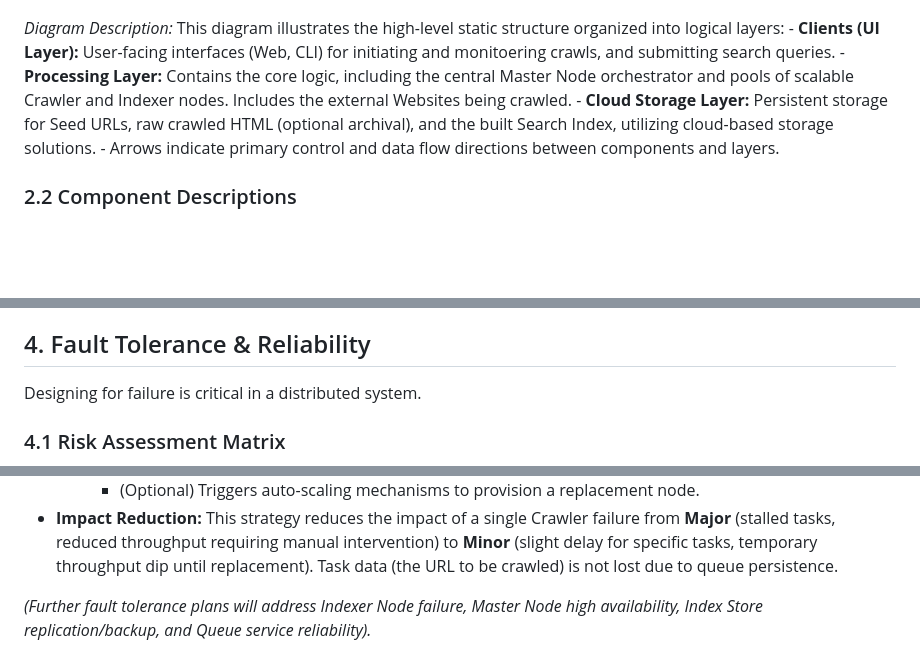
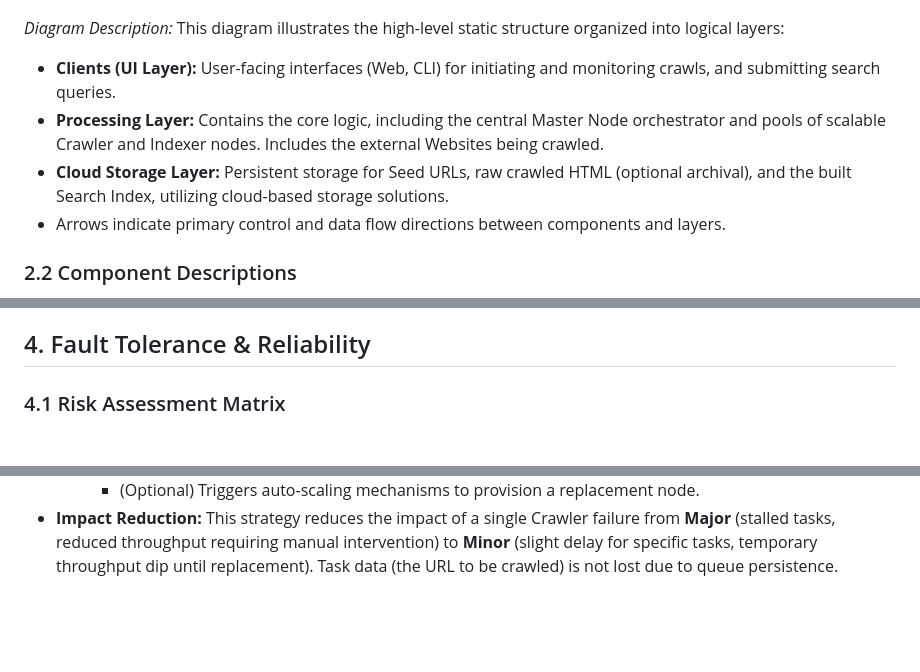
Before and after one commit to Belal0066/distributed-crawler-indexer, a Markdown page: docs/SysArchDoc.md, 3 parts joined by grey strips. Rendered like a GitHub page; blank space fills up the shorter version.

```diff
--- a/docs/SysArchDoc.md
+++ b/docs/SysArchDoc.md
@@ -26,10 +26,11 @@ The system employs a distributed, microservices-oriented architecture leveraging
   ![](./assests/sysArch.png)
 
 *Diagram Description:* This diagram illustrates the high-level static structure organized into logical layers:
-    -  **Clients (UI Layer):** User-facing interfaces (Web, CLI) for initiating and monitoering crawls, and submitting search queries.
-    -  **Processing Layer:** Contains the core logic, including the central Master Node orchestrator and pools of scalable Crawler and Indexer nodes. Includes the external Websites being crawled.
-    -  **Cloud Storage Layer:** Persistent storage for Seed URLs, raw crawled HTML (optional archival), and the built Search Index, utilizing cloud-based storage solutions.
-    -  Arrows indicate primary control and data flow directions between components and layers.
+- **Clients (UI Layer):** User-facing interfaces (Web, CLI) for initiating and monitoring crawls, and submitting search queries.
+- **Processing Layer:** Contains the core logic, including the central Master Node orchestrator and pools of scalable Crawler and Indexer nodes. Includes the external Websites being crawled.
+- **Cloud Storage Layer:** Persistent storage for Seed URLs, raw crawled HTML (optional archival), and the built Search Index, utilizing cloud-based storage solutions.
+- Arrows indicate primary control and data flow directions between components and layers.
+
 
 ### 2.2 Component Descriptions
 
@@ -145,8 +146,6 @@ Well-defined API interfaces are critical even for internal communication. This s
 
 ## 4. Fault Tolerance & Reliability
 
-Designing for failure is critical in a distributed system.
-
 ### 4.1 Risk Assessment Matrix
 
 ![](./assests/RiskMatrix.jpg)
@@ -194,5 +194,3 @@ This section details the strategy for handling the failure of an individual Craw
     * Logs the failure event for monitoring and alerting.
     * (Optional) Triggers auto-scaling mechanisms to provision a replacement node.
 * **Impact Reduction:** This strategy reduces the impact of a single Crawler failure from **Major** (stalled tasks, reduced throughput requiring manual intervention) to **Minor** (slight delay for specific tasks, temporary throughput dip until replacement). Task data (the URL to be crawled) is not lost due to queue persistence.
-
-*(Further fault tolerance plans will address Indexer Node failure, Master Node high availability, Index Store replication/backup, and Queue service reliability).*
```
Also changed, not shown: other parts of docs/SysArchDoc.md (+20 -19 lines).
